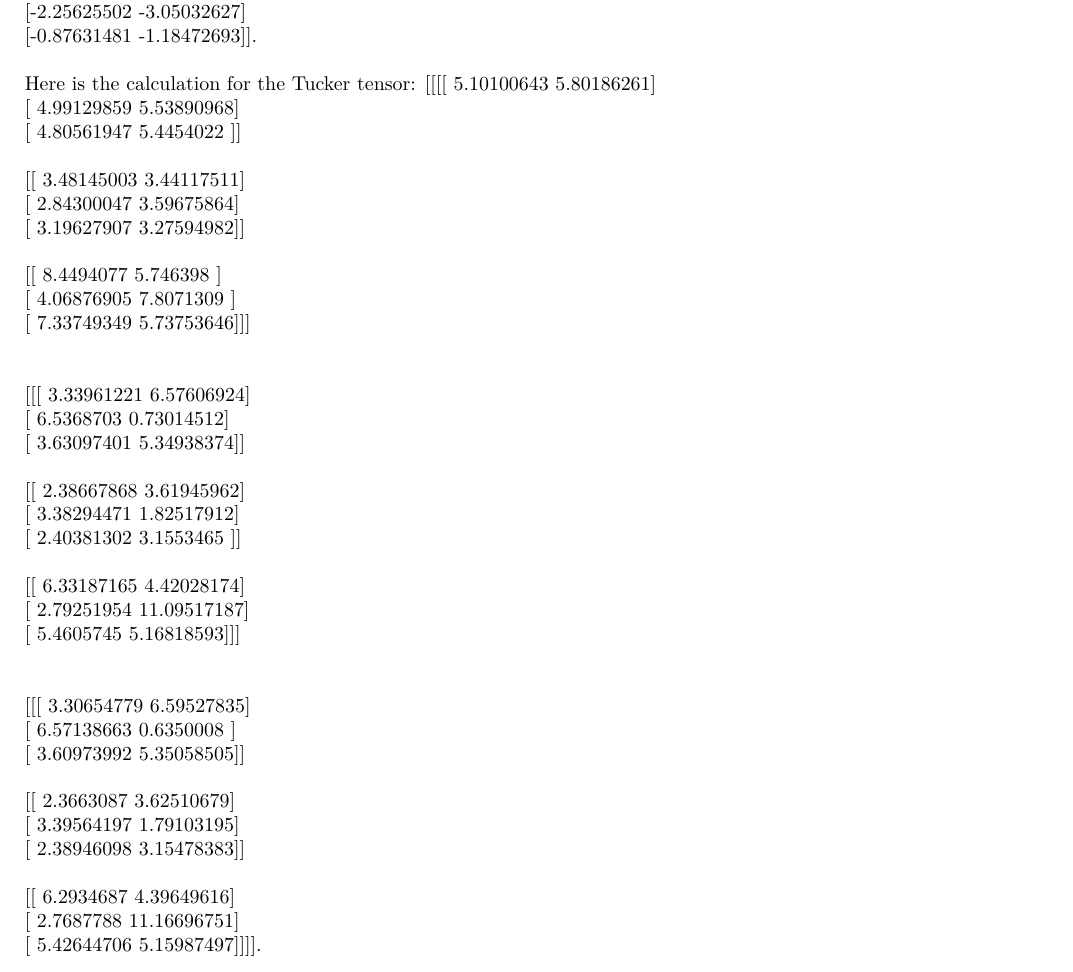
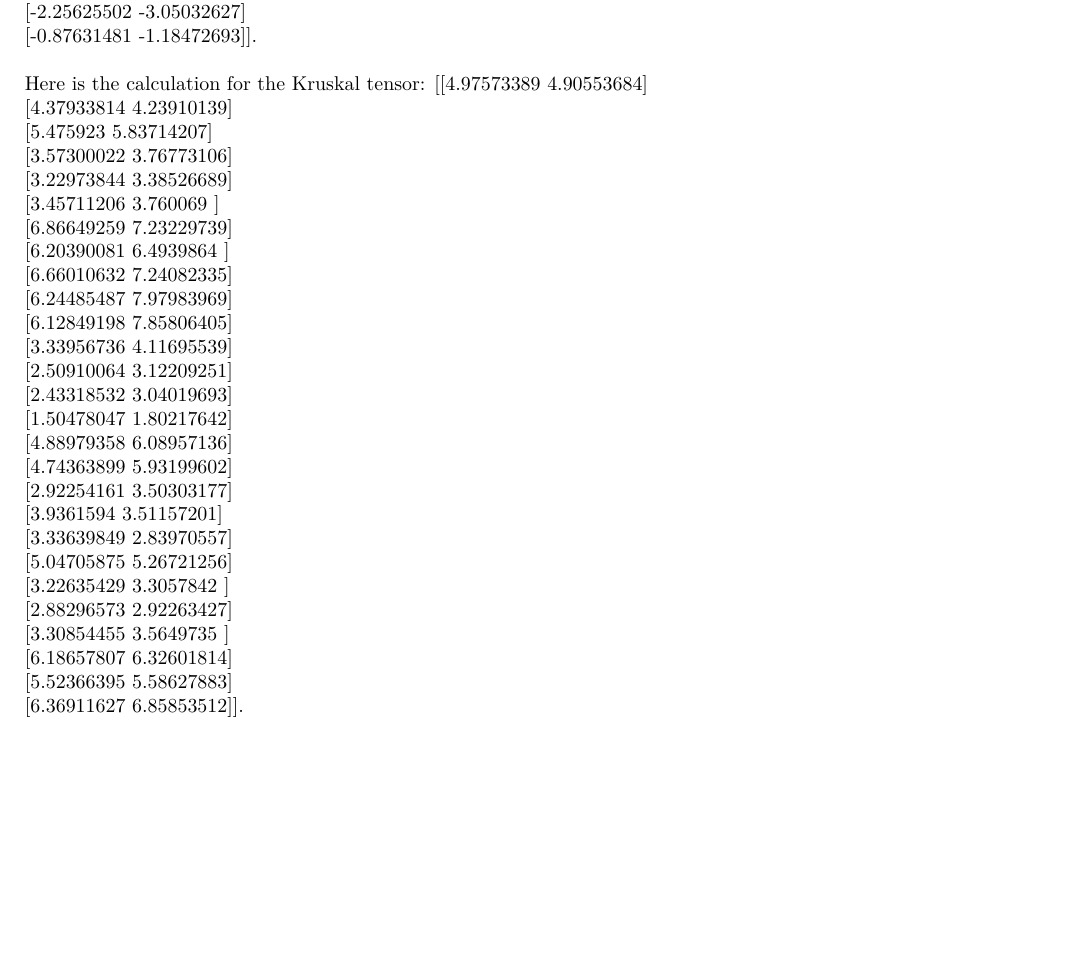
Before and after one commit to Delpen9/tensor-analysis-experiments, a LaTeX document (reports/Problem1/problem1.tex): part of page 2 of 2, cut so that both start at the same text, the shorter picture padded with empty space. Compiled offline with pdfLaTeX.

Commit message:
reran report

```diff
--- a/reports/Problem1/problem1.tex
+++ b/reports/Problem1/problem1.tex
@@ -112,43 +112,33 @@ The second term for the Kruskal tensor is: {[}{[}{-}2.55595915 {-}3.45550892{]}\
  {[}{-}0.87631481 {-}1.18472693{]}{]}.\newline%
 \newline%
 %
-Here is the calculation for the Tucker tensor: {[}{[}{[}{[} 5.10100643  5.80186261{]}\newline%
-   {[} 4.99129859  5.53890968{]}\newline%
-   {[} 4.80561947  5.4454022 {]}{]}\newline%
-\newline%
-  {[}{[} 3.48145003  3.44117511{]}\newline%
-   {[} 2.84300047  3.59675864{]}\newline%
-   {[} 3.19627907  3.27594982{]}{]}\newline%
-\newline%
-  {[}{[} 8.4494077   5.746398  {]}\newline%
-   {[} 4.06876905  7.8071309 {]}\newline%
-   {[} 7.33749349  5.73753646{]}{]}{]}\newline%
-\newline%
-\newline%
- {[}{[}{[} 3.33961221  6.57606924{]}\newline%
-   {[} 6.5368703   0.73014512{]}\newline%
-   {[} 3.63097401  5.34938374{]}{]}\newline%
-\newline%
-  {[}{[} 2.38667868  3.61945962{]}\newline%
-   {[} 3.38294471  1.82517912{]}\newline%
-   {[} 2.40381302  3.1553465 {]}{]}\newline%
-\newline%
-  {[}{[} 6.33187165  4.42028174{]}\newline%
-   {[} 2.79251954 11.09517187{]}\newline%
-   {[} 5.4605745   5.16818593{]}{]}{]}\newline%
-\newline%
-\newline%
- {[}{[}{[} 3.30654779  6.59527835{]}\newline%
-   {[} 6.57138663  0.6350008 {]}\newline%
-   {[} 3.60973992  5.35058505{]}{]}\newline%
-\newline%
-  {[}{[} 2.3663087   3.62510679{]}\newline%
-   {[} 3.39564197  1.79103195{]}\newline%
-   {[} 2.38946098  3.15478383{]}{]}\newline%
-\newline%
-  {[}{[} 6.2934687   4.39649616{]}\newline%
-   {[} 2.7687788  11.16696751{]}\newline%
-   {[} 5.42644706  5.15987497{]}{]}{]}{]}.\newline%
+Here is the calculation for the Kruskal tensor: {[}{[}4.97573389 4.90553684{]}\newline%
+ {[}4.37933814 4.23910139{]}\newline%
+ {[}5.475923   5.83714207{]}\newline%
+ {[}3.57300022 3.76773106{]}\newline%
+ {[}3.22973844 3.38526689{]}\newline%
+ {[}3.45711206 3.760069  {]}\newline%
+ {[}6.86649259 7.23229739{]}\newline%
+ {[}6.20390081 6.4939864 {]}\newline%
+ {[}6.66010632 7.24082335{]}\newline%
+ {[}6.24485487 7.97983969{]}\newline%
+ {[}6.12849198 7.85806405{]}\newline%
+ {[}3.33956736 4.11695539{]}\newline%
+ {[}2.50910064 3.12209251{]}\newline%
+ {[}2.43318532 3.04019693{]}\newline%
+ {[}1.50478047 1.80217642{]}\newline%
+ {[}4.88979358 6.08957136{]}\newline%
+ {[}4.74363899 5.93199602{]}\newline%
+ {[}2.92254161 3.50303177{]}\newline%
+ {[}3.9361594  3.51157201{]}\newline%
+ {[}3.33639849 2.83970557{]}\newline%
+ {[}5.04705875 5.26721256{]}\newline%
+ {[}3.22635429 3.3057842 {]}\newline%
+ {[}2.88296573 2.92263427{]}\newline%
+ {[}3.30854455 3.5649735 {]}\newline%
+ {[}6.18657807 6.32601814{]}\newline%
+ {[}5.52366395 5.58627883{]}\newline%
+ {[}6.36911627 6.85853512{]}{]}.\newline%
 \newline%
 
 %
```
Also changed, not shown: reports/Problem1/problem1.pdf.
